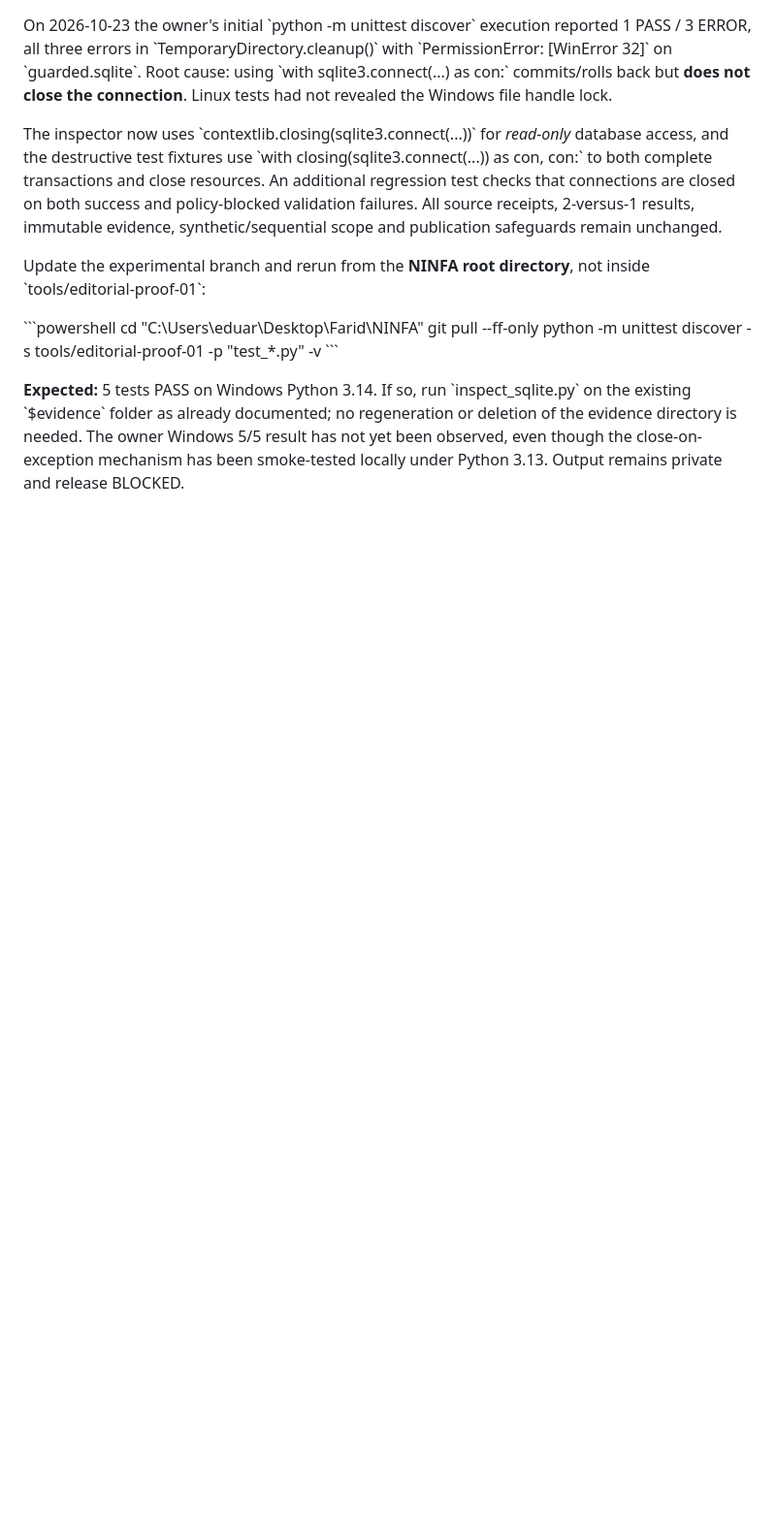
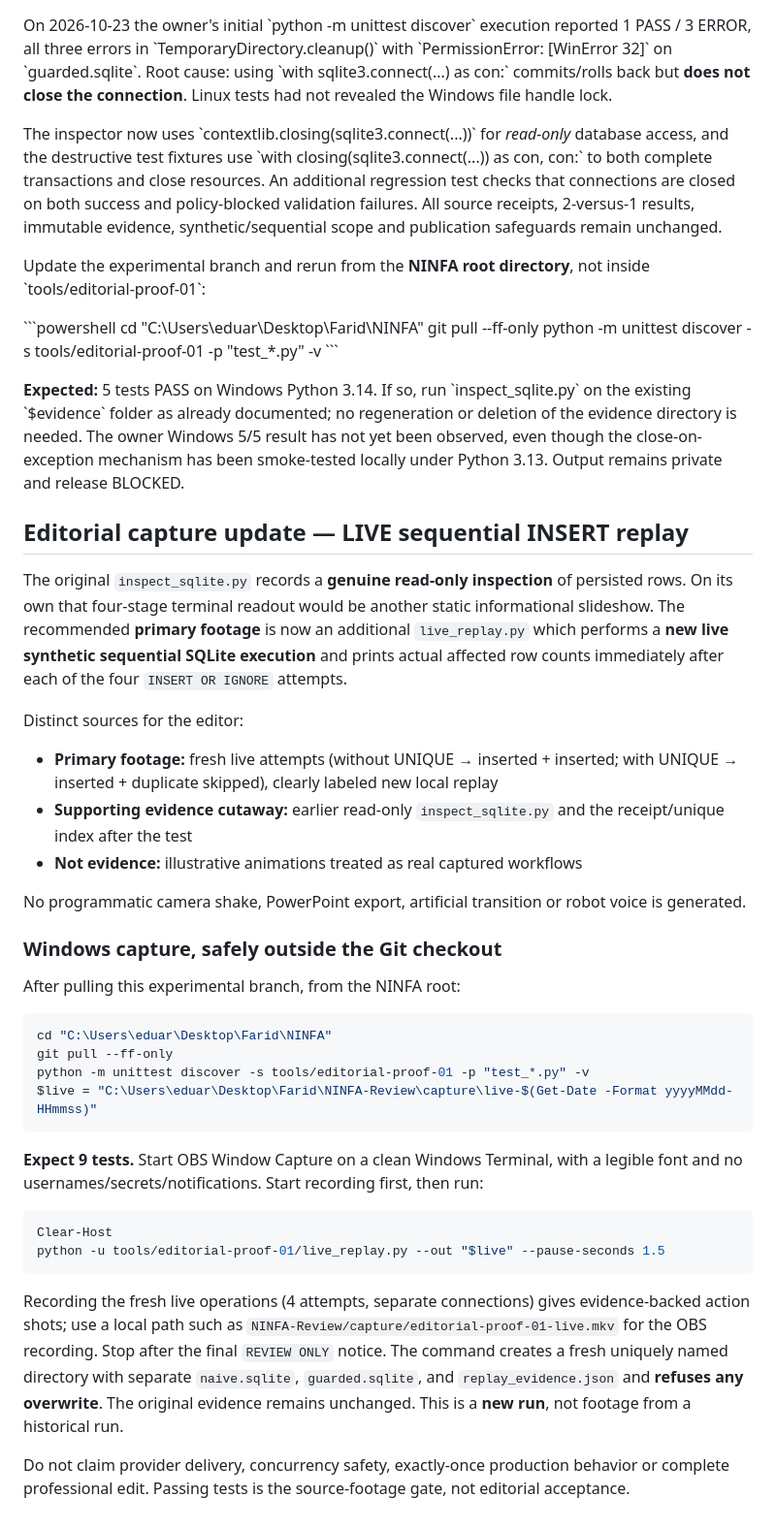
Before and after one commit to Em3rc0d/NINFA, a Markdown page: tools/editorial-proof-01/README.md, the part around the change. Shown at 97% size. GitHub-like rendering; blank space fills up the shorter version.

Commit message:
docs(ninfa): guide authentic live SQL attempt capture, not another static terminal slideshow

````diff
--- a/tools/editorial-proof-01/README.md
+++ b/tools/editorial-proof-01/README.md
@@ -73,3 +73,37 @@ python -m unittest discover -s tools/editorial-proof-01 -p "test_*.py" -v
 \`\`\`
 
 **Expected:** 5 tests PASS on Windows Python 3.14. If so, run \`inspect_sqlite.py\` on the existing \`$evidence\` folder as already documented; no regeneration or deletion of the evidence directory is needed. The owner Windows 5/5 result has not yet been observed, even though the close-on-exception mechanism has been smoke-tested locally under Python 3.13. Output remains private and release BLOCKED.
+
+
+## Editorial capture update — LIVE sequential INSERT replay
+
+The original `inspect_sqlite.py` records a **genuine read-only inspection** of persisted rows. On its own that four-stage terminal readout would be another static informational slideshow. The recommended **primary footage** is now an additional `live_replay.py` which performs a **new live synthetic sequential SQLite execution** and prints actual affected row counts immediately after each of the four `INSERT OR IGNORE` attempts.
+
+Distinct sources for the editor:
+- **Primary footage:** fresh live attempts (without UNIQUE → inserted + inserted; with UNIQUE → inserted + duplicate skipped), clearly labeled new local replay
+- **Supporting evidence cutaway:** earlier read-only `inspect_sqlite.py` and the receipt/unique index after the test
+- **Not evidence:** illustrative animations treated as real captured workflows
+
+No programmatic camera shake, PowerPoint export, artificial transition or robot voice is generated.
+
+### Windows capture, safely outside the Git checkout
+
+After pulling this experimental branch, from the NINFA root:
+
+```powershell
+cd "C:\Users\eduar\Desktop\Farid\NINFA"
+git pull --ff-only
+python -m unittest discover -s tools/editorial-proof-01 -p "test_*.py" -v
+$live = "C:\Users\eduar\Desktop\Farid\NINFA-Review\capture\live-$(Get-Date -Format yyyyMMdd-HHmmss)"
+```
+
+**Expect 9 tests.** Start OBS Window Capture on a clean Windows Terminal, with a legible font and no usernames/secrets/notifications. Start recording first, then run:
+
+```powershell
+Clear-Host
+python -u tools/editorial-proof-01/live_replay.py --out "$live" --pause-seconds 1.5
+```
+
+Recording the fresh live operations (4 attempts, separate connections) gives evidence-backed action shots; use a local path such as `NINFA-Review/capture/editorial-proof-01-live.mkv` for the OBS recording. Stop after the final `REVIEW ONLY` notice. The command creates a fresh uniquely named directory with separate `naive.sqlite`, `guarded.sqlite`, and `replay_evidence.json` and **refuses any overwrite**. The original evidence remains unchanged. This is a **new run**, not footage from a historical run.
+
+Do not claim provider delivery, concurrency safety, exactly-once production behavior or complete professional edit. Passing tests is the source-footage gate, not editorial acceptance.
````
